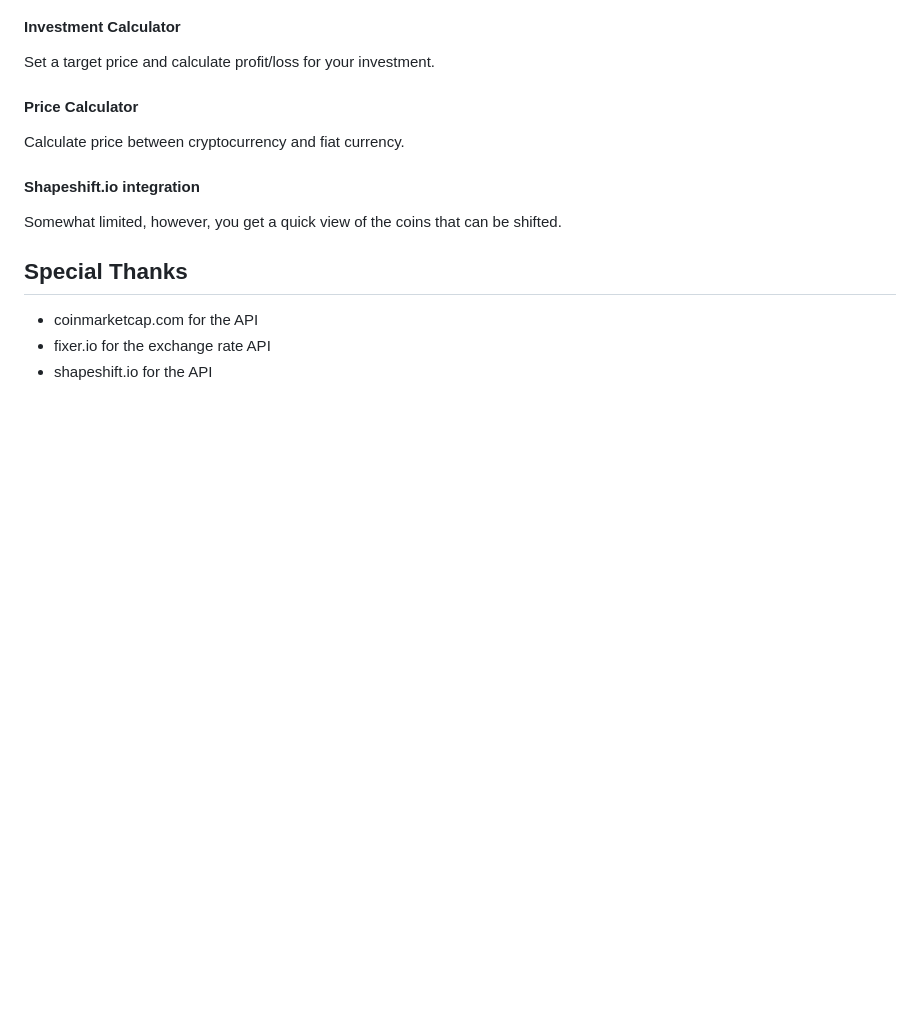
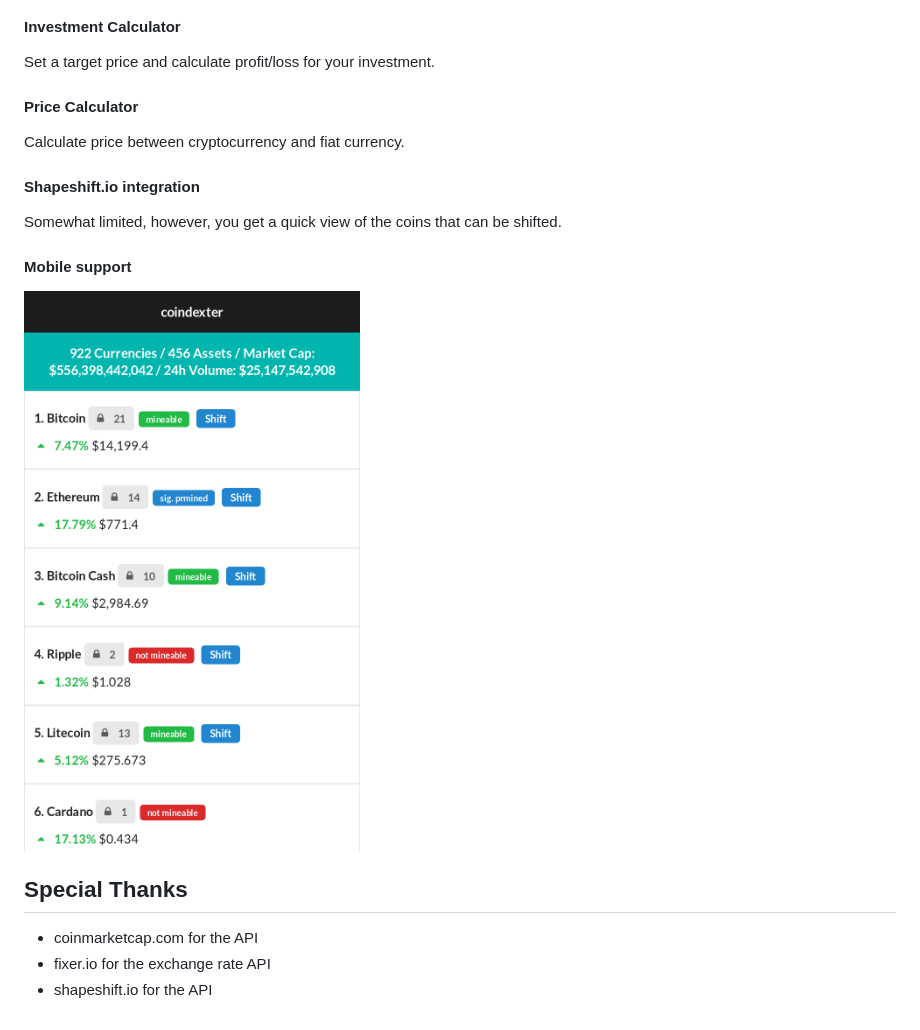
Before and after one commit to sereneblue/coindexter, a Markdown page: readme.md, the part around the change. GitHub-like rendering; pictures changed too: coindexter_mobile.png (added); blank space fills up the shorter version.

```diff
--- a/readme.md
+++ b/readme.md
@@ -49,6 +49,10 @@ Calculate price between cryptocurrency and fiat currency.
 
 Somewhat limited, however, you get a quick view of the coins that can be shifted.
 
+#### Mobile support
+
+![coindexter mobile](https://raw.githubusercontent.com/sereneblue/coindexter/master/coindexter_mobile.png)
+
 ## Special Thanks
 
 * coinmarketcap.com for the API
```
